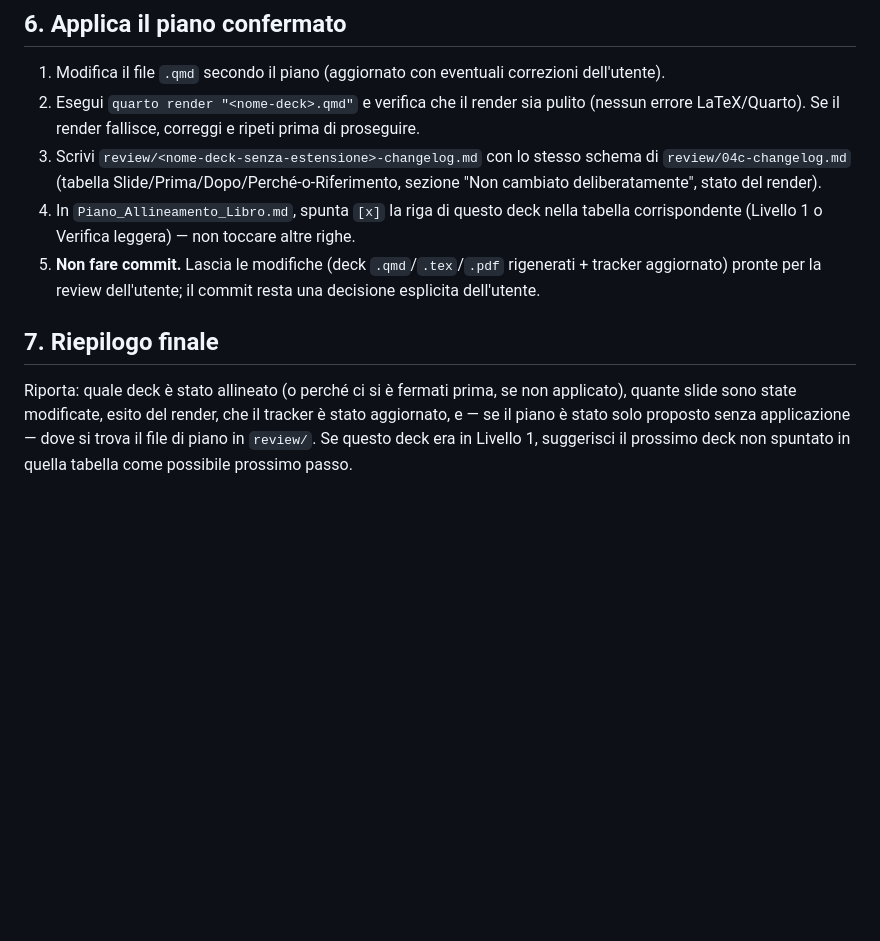
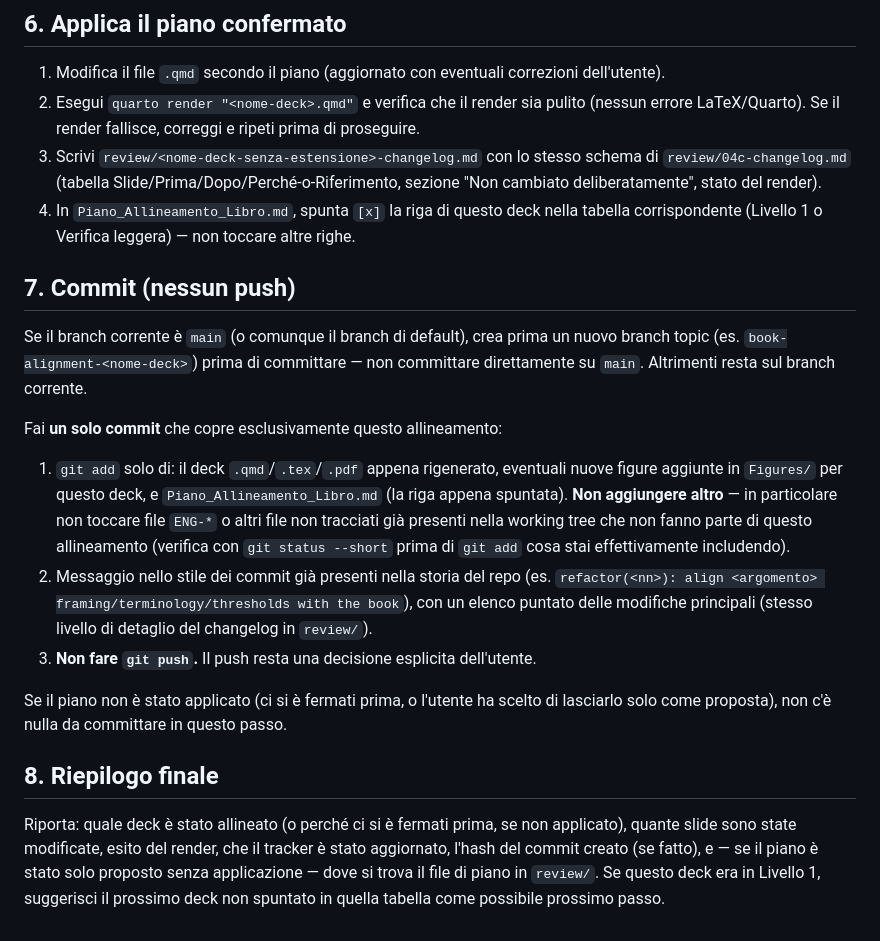
Before and after one commit to giorgioarcara/Slides-Metodi-Statistici-Neuropsi-Forense, a Markdown page: .claude/commands/aggiorna_slides.md, the part around the change. Drawn GitHub-style; blank space fills up the shorter version.

Commit message:
chore(book-alignment): commit after each aggiorna_slides run
/aggiorna_slides now ends with a single git commit (deck .qmd/.tex/.pdf,
new figures, tracker checkbox) instead of leaving changes uncommitted;
never pushes. Branches off main first if run there.

Co-Authored-By: Claude Sonnet 5 <noreply@anthropic.com>

```diff
--- a/.claude/commands/aggiorna_slides.md
+++ b/.claude/commands/aggiorna_slides.md
@@ -109,12 +109,31 @@ Procedi al passo 6 solo se l'utente conferma di voler applicare (eventualmente d
    deliberatamente", stato del render).
 4. In `Piano_Allineamento_Libro.md`, spunta `[x]` la riga di questo deck nella tabella corrispondente
    (Livello 1 o Verifica leggera) — non toccare altre righe.
-5. **Non fare commit.** Lascia le modifiche (deck `.qmd`/`.tex`/`.pdf` rigenerati + tracker aggiornato)
-   pronte per la review dell'utente; il commit resta una decisione esplicita dell'utente.
+## 7. Commit (nessun push)
 
-## 7. Riepilogo finale
+Se il branch corrente è `main` (o comunque il branch di default), crea prima un nuovo branch
+topic (es. `book-alignment-<nome-deck>`) prima di committare — non committare direttamente su `main`.
+Altrimenti resta sul branch corrente.
+
+Fai **un solo commit** che copre esclusivamente questo allineamento:
+
+1. `git add` solo di: il deck `.qmd`/`.tex`/`.pdf` appena rigenerato, eventuali nuove figure aggiunte
+   in `Figures/` per questo deck, e `Piano_Allineamento_Libro.md` (la riga appena spuntata).
+   **Non aggiungere altro** — in particolare non toccare file `ENG-*` o altri file non tracciati già
+   presenti nella working tree che non fanno parte di questo allineamento (verifica con
+   `git status --short` prima di `git add` cosa stai effettivamente includendo).
+2. Messaggio nello stile dei commit già presenti nella storia del repo (es. `refactor(<nn>): align
+   <argomento> framing/terminology/thresholds with the book`), con un elenco puntato delle modifiche
+   principali (stesso livello di detaglio del changelog in `review/`).
+3. **Non fare `git push`.** Il push resta una decisione esplicita dell'utente.
+
+Se il piano non è stato applicato (ci si è fermati prima, o l'utente ha scelto di lasciarlo solo come
+proposta), non c'è nulla da committare in questo passo.
+
+## 8. Riepilogo finale
 
 Riporta: quale deck è stato allineato (o perché ci si è fermati prima, se non applicato), quante slide
-sono state modificate, esito del render, che il tracker è stato aggiornato, e — se il piano è stato solo
-proposto senza applicazione — dove si trova il file di piano in `review/`. Se questo deck era in
-Livello 1, suggerisci il prossimo deck non spuntato in quella tabella come possibile prossimo passo.
+sono state modificate, esito del render, che il tracker è stato aggiornato, l'hash del commit creato
+(se fatto), e — se il piano è stato solo proposto senza applicazione — dove si trova il file di piano
+in `review/`. Se questo deck era in Livello 1, suggerisci il prossimo deck non spuntato in quella
+tabella come possibile prossimo passo.
```
